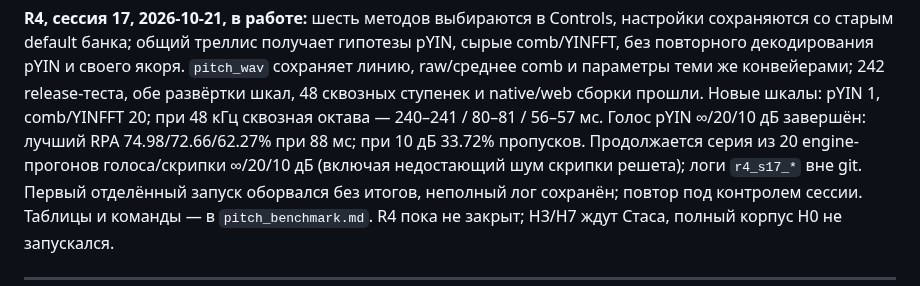
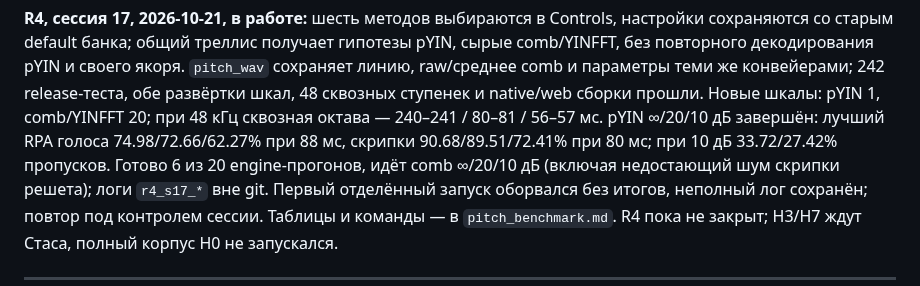
Before and after one commit to enomado/fretboard, a Markdown page: docs/detector_hypotheses_plan.md, the part around the change. GitHub-like rendering.

Commit message:
docs(audio): завершить таблицу R4 для линии pYIN на скрипке
Сохранить три release-прогона скрипки при ∞/20/10 дБ с RPA и H1.
Все шесть условий pYIN завершены; продолжается проверка comb и YINFFT.

```diff
--- a/docs/detector_hypotheses_plan.md
+++ b/docs/detector_hypotheses_plan.md
@@ -202,9 +202,9 @@ pYIN, сырые comb/YINFFT, без повторного декодирован
 `pitch_wav` сохраняет линию, raw/среднее comb и параметры теми же конвейерами;
 242 release-теста, обе развёртки шкал, 48 сквозных ступенек и native/web
 сборки прошли. Новые шкалы: pYIN 1, comb/YINFFT 20; при 48 кГц сквозная
-октава — 240–241 / 80–81 / 56–57 мс. Голос pYIN ∞/20/10 дБ завершён:
-лучший RPA 74.98/72.66/62.27% при 88 мс; при 10 дБ 33.72% пропусков.
-Продолжается серия из 20 engine-прогонов голоса/скрипки
+октава — 240–241 / 80–81 / 56–57 мс. pYIN ∞/20/10 дБ завершён: лучший RPA
+голоса 74.98/72.66/62.27% при 88 мс, скрипки 90.68/89.51/72.41% при 80 мс;
+при 10 дБ 33.72/27.42% пропусков. Готово 6 из 20 engine-прогонов, идёт comb
 ∞/20/10 дБ (включая недостающий шум скрипки решета); логи `r4_s17_*` вне git.
 Первый отделённый запуск оборвался без итогов, неполный лог сохранён;
 повтор под контролем сессии. Таблицы и команды — в `pitch_benchmark.md`.
```
Also changed, not shown: docs/pitch_benchmark.md (+6 -0 lines).
